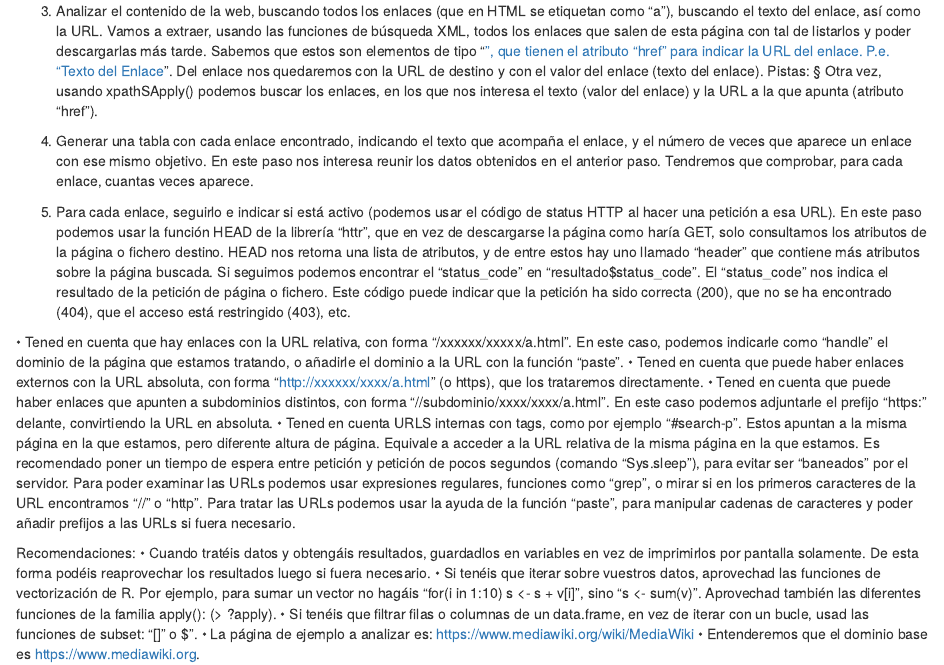
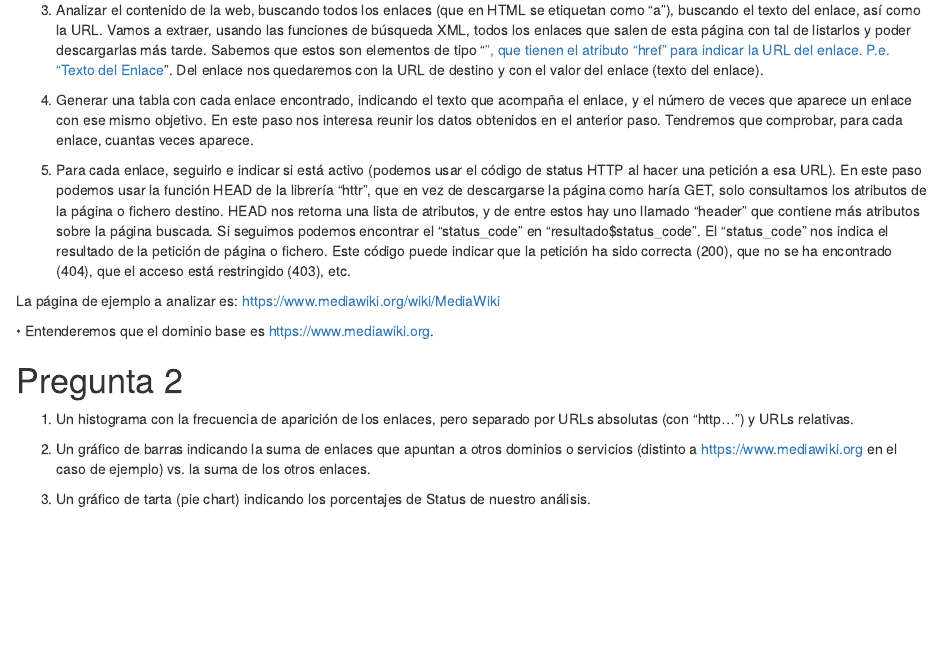
Before and after one commit to oscarfeliz/AE2, an R Markdown document (AE2.Rmd): the page in a window 1100 px wide, from 390 px down before the commit and from 400 px down after it, so that both start at the same text. Rendered offline with R 4.5, knitr and Pandoc, with nearby package versions.

Commit message:
2o commit

````diff
--- a/AE2.Rmd
+++ b/AE2.Rmd
@@ -33,31 +28,5 @@ tipo “title”. P.e. “<title>Titulo de Página</title>”.
 
-3. Analizar el contenido de la web, buscando todos los enlaces (que en HTML se
-etiquetan como “a”), buscando el texto del enlace, así como la URL.
-Vamos a extraer, usando las funciones de búsqueda XML, todos los enlaces que
-salen de esta página con tal de listarlos y poder descargarlas más tarde. Sabemos
-que estos son elementos de tipo “<a>”, que tienen el atributo “href” para indicar
-la URL del enlace. P.e. “<a href = ‘enlace’>Texto del Enlace</a>”. Del enlace
-nos quedaremos con la URL de destino y con el valor del enlace (texto del
-enlace).
-Pistas:
-§ Otra vez, usando xpathSApply() podemos buscar los enlaces, en los que
-nos interesa el texto (valor del enlace) y la URL a la que apunta (atributo
-“href”).
+```{r}
 
-4. Generar una tabla con cada enlace encontrado, indicando el texto que
-acompaña el enlace, y el número de veces que aparece un enlace con ese
-mismo objetivo.
-En este paso nos interesa reunir los datos obtenidos en el anterior paso.
-Tendremos que comprobar, para cada enlace, cuantas veces aparece.
+```
 
-5. Para cada enlace, seguirlo e indicar si está activo (podemos usar el código de
-status HTTP al hacer una petición a esa URL).
-En este paso podemos usar la función HEAD de la librería “httr”, que en vez de
-descargarse la página como haría GET, solo consultamos los atributos de la
-página o fichero destino.
-HEAD nos retorna una lista de atributos, y de entre estos hay uno llamado
-“header” que contiene más atributos sobre la página buscada. Si seguimos
-podemos encontrar el “status_code” en “resultado$status_code”. El
-“status_code” nos indica el resultado de la petición de página o fichero. Este
-código puede indicar que la petición ha sido correcta (200), que no se ha
-encontrado (404), que el acceso está restringido (403), etc.
@@ -64,37 +41,74 @@ encontrado (404), que el acceso está restringido (403), etc.
+    de Página</title>”.
 
-• Tened en cuenta que hay enlaces con la URL relativa, con forma
-“/xxxxxx/xxxxx/a.html”. En este caso, podemos indicarle como “handle” el
-dominio de la página que estamos tratando, o añadirle el dominio a la URL
-con la función “paste”.
-• Tened en cuenta que puede haber enlaces externos con la URL absoluta, con
-forma “http://xxxxxx/xxxx/a.html” (o https), que los trataremos
-directamente.
-• Tened en cuenta que puede haber enlaces que apunten a subdominios
-distintos, con forma “//subdominio/xxxx/xxxx/a.html”. En este caso
-podemos adjuntarle el prefijo “https:” delante, convirtiendo la URL en
-absoluta.
-• Tened en cuenta URLS internas con tags, como por ejemplo “#search-p”.
-Estos apuntan a la misma página en la que estamos, pero diferente altura de
-página. Equivale a acceder a la URL relativa de la misma página en la que
-estamos.
-Es recomendado poner un tiempo de espera entre petición y petición de pocos
-segundos (comando “Sys.sleep”), para evitar ser “baneados” por el servidor. Para
-poder examinar las URLs podemos usar expresiones regulares, funciones como
-“grep”, o mirar si en los primeros caracteres de la URL encontramos “//” o “http”.
-Para tratar las URLs podemos usar la ayuda de la función “paste”, para manipular
-cadenas de caracteres y poder añadir prefijos a las URLs si fuera necesario.
+```{r}
 
+```
 
-Recomendaciones:
-• Cuando tratéis datos y obtengáis resultados, guardadlos en variables en vez de
-imprimirlos por pantalla solamente. De esta forma podéis reaprovechar los
-resultados luego si fuera necesario.
-• Si tenéis que iterar sobre vuestros datos, aprovechad las funciones de
-vectorización de R. Por ejemplo, para sumar un vector no hagáis “for(i in 1:10) s
-<- s + v[i]”, sino “s <- sum(v)”. Aprovechad también las diferentes funciones de la
-familia apply(): (> ?apply).
-• Si tenéis que filtrar filas o columnas de un data.frame, en vez de iterar con un
-bucle, usad las funciones de subset: “[]” o $”.
-• La página de ejemplo a analizar es:
-https://www.mediawiki.org/wiki/MediaWiki
-• Entenderemos que el dominio base es https://www.mediawiki.org.
+3.  Analizar el contenido de la web, buscando todos los enlaces (que en
+    HTML se etiquetan como “a”), buscando el texto del enlace, así como
+    la URL. Vamos a extraer, usando las funciones de búsqueda XML, todos
+    los enlaces que salen de esta página con tal de listarlos y poder
+    descargarlas más tarde. Sabemos que estos son elementos de tipo
+    “<a>”, que tienen el atributo “href” para indicar la URL del enlace.
+    P.e. “<a href = ‘enlace’>Texto del Enlace</a>”. Del enlace nos
+    quedaremos con la URL de destino y con el valor del enlace (texto
+    del enlace).
+
+```{r}
+
+```
+
+4.  Generar una tabla con cada enlace encontrado, indicando el texto que
+    acompaña el enlace, y el número de veces que aparece un enlace con
+    ese mismo objetivo. En este paso nos interesa reunir los datos
+    obtenidos en el anterior paso. Tendremos que comprobar, para cada
+    enlace, cuantas veces aparece.
+
+```{r}
+
+```
+
+5.  Para cada enlace, seguirlo e indicar si está activo (podemos usar el
+    código de status HTTP al hacer una petición a esa URL). En este paso
+    podemos usar la función HEAD de la librería “httr”, que en vez de
+    descargarse la página como haría GET, solo consultamos los atributos
+    de la página o fichero destino. HEAD nos retorna una lista de
+    atributos, y de entre estos hay uno llamado “header” que contiene
+    más atributos sobre la página buscada. Si seguimos podemos encontrar
+    el “status_code” en “resultado\$status_code”. El “status_code” nos
+    indica el resultado de la petición de página o fichero. Este código
+    puede indicar que la petición ha sido correcta (200), que no se ha
+    encontrado (404), que el acceso está restringido (403), etc.
+
+```{r}
+
+```
+
+La página de ejemplo a analizar es:
+<https://www.mediawiki.org/wiki/MediaWiki>
+
+• Entenderemos que el dominio base es <https://www.mediawiki.org>.
+
+# Pregunta 2
+
+1.  Un histograma con la frecuencia de aparición de los enlaces, pero
+    separado por URLs absolutas (con “http…”) y URLs relativas.
+
+```{r}
+
+```
+
+2.  Un gráfico de barras indicando la suma de enlaces que apuntan a
+    otros dominios o servicios (distinto a <https://www.mediawiki.org>
+    en el caso de ejemplo) vs. la suma de los otros enlaces.
+
+```{r}
+
+```
+
+3.  Un gráfico de tarta (pie chart) indicando los porcentajes de Status
+    de nuestro análisis.
+
+```{r}
+
+```
````
Also changed, not shown: AE2.Rmd (39 more changed lines).
